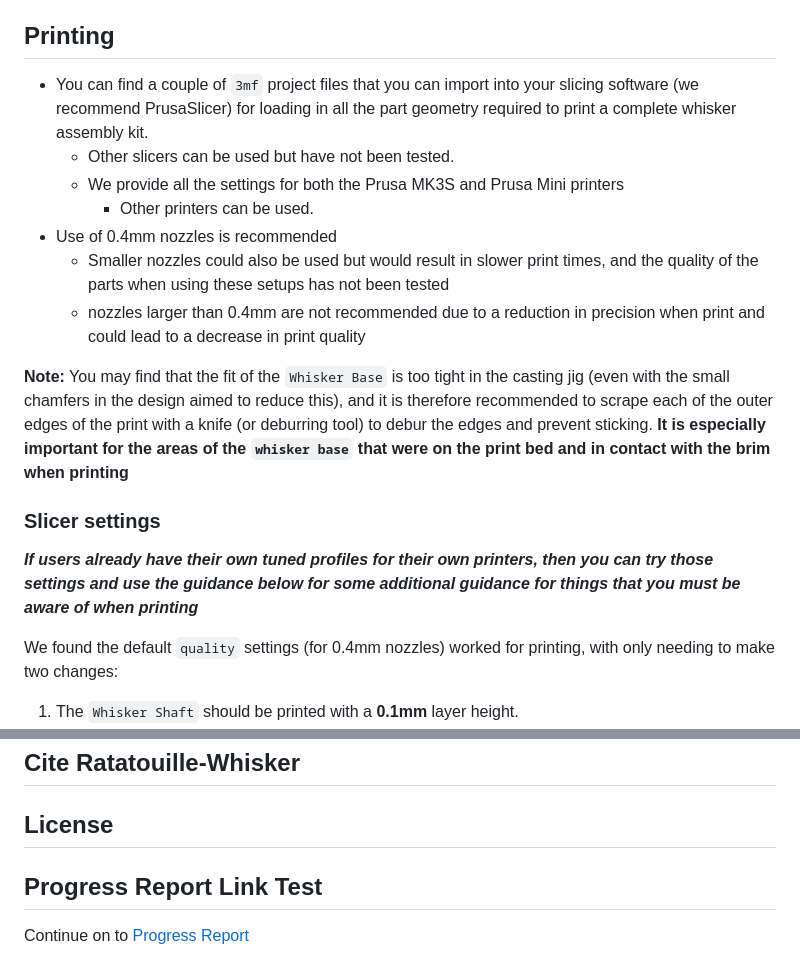
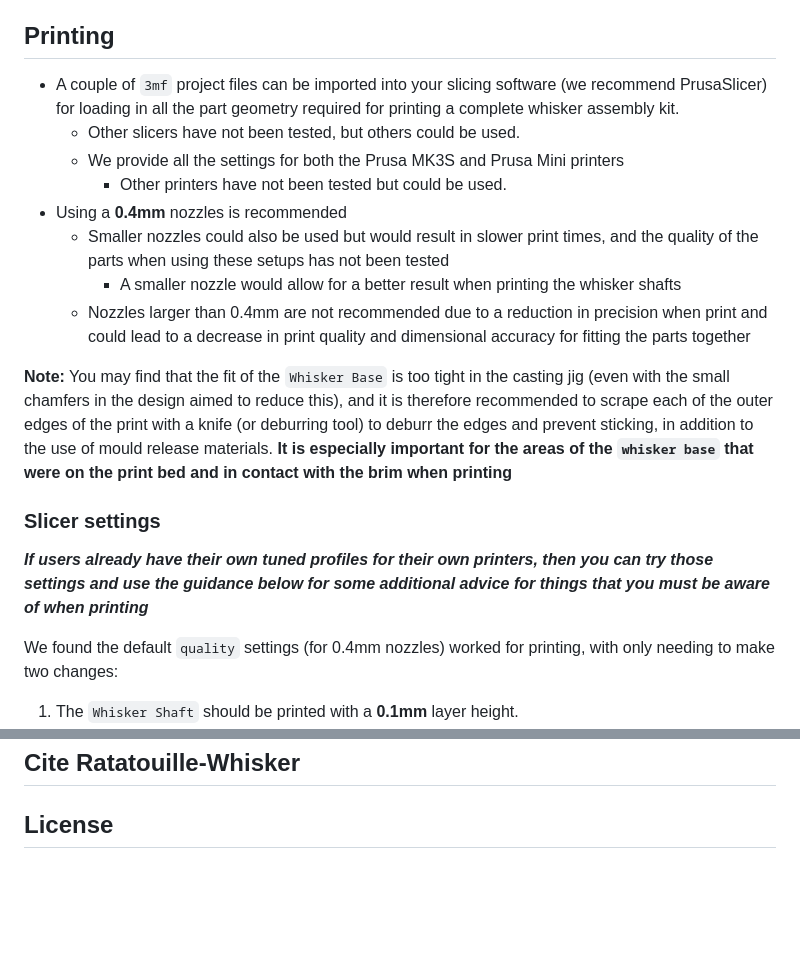
Before and after one commit to Ratatouille-Whiskers/Ratatouille-Whisker, a Markdown page: README.md, 2 parts joined by grey strips. GitHub-like rendering; blank space fills up the shorter version.

Commit message:
Refined Print instructions

```diff
--- a/README.md
+++ b/README.md
@@ -45,19 +45,20 @@ Approx. Total Cost:
 
 ## Printing
 
-- You can find a couple of `3mf` project files that you can import into your slicing software (we recommend PrusaSlicer) for loading in all the part geometry required to print a complete whisker assembly kit.
-  - Other slicers can be used but have not been tested.
+- A couple of `3mf` project files can be imported into your slicing software (we recommend PrusaSlicer) for loading in all the part geometry required for printing a complete whisker assembly kit.
+  - Other slicers have not been tested, but others could be used.
   - We provide all the settings for both the Prusa MK3S and Prusa Mini printers
-    - Other printers can be used.
-- Use of 0.4mm nozzles is recommended
+    - Other printers have not been tested but could be used.
+- Using a **0.4mm** nozzles is recommended
   - Smaller nozzles could also be used but would result in slower print times, and the quality of the parts when using these setups has not been tested
-  - nozzles larger than 0.4mm are not recommended due to a reduction in precision when print and could lead to a decrease in print quality
+    - A smaller nozzle would allow for a better result when printing the whisker shafts
+  - Nozzles larger than 0.4mm are not recommended due to a reduction in precision when print and could lead to a decrease in print quality and dimensional accuracy for fitting the parts together
 
-**Note:** You may find that the fit of the `Whisker Base` is too tight in the casting jig (even with the small chamfers in the design aimed to reduce this), and it is therefore recommended to scrape each of the outer edges of the print with a knife (or deburring tool) to debur the edges and prevent sticking. **It is especially important for the areas of the `whisker base` that were on the print bed and in contact with the brim when printing**
+**Note:** You may find that the fit of the `Whisker Base` is too tight in the casting jig (even with the small chamfers in the design aimed to reduce this), and it is therefore recommended to scrape each of the outer edges of the print with a knife (or deburring tool) to deburr the edges and prevent sticking, in addition to the use of mould release materials. **It is especially important for the areas of the `whisker base` that were on the print bed and in contact with the brim when printing**
 
 ### Slicer settings
 
-**_If users already have their own tuned profiles for their own printers, then you can try those settings and use the guidance below for some additional guidance for things that you must be aware of when printing_**
+**_If users already have their own tuned profiles for their own printers, then you can try those settings and use the guidance below for some additional advice for things that you must be aware of when printing_**
 
 We found the default `quality` settings (for 0.4mm nozzles) worked for printing, with only needing to make two changes:
 
@@ -78,5 +79,3 @@ We also used the default PLA settings used for the `Prusament PLA` filament prof
 ## How to Contribute?
 ## Cite Ratatouille-Whisker
 ## License
-## Progress Report Link Test
-Continue on to [Progress Report](ProgressReport.md)
```
